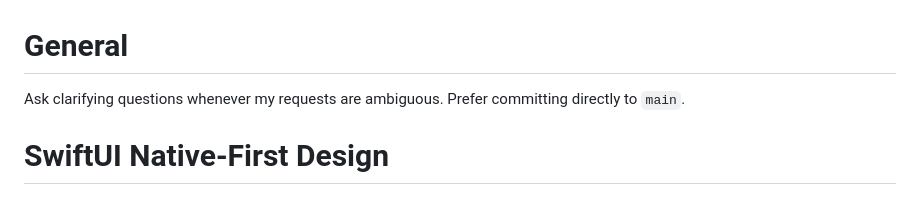
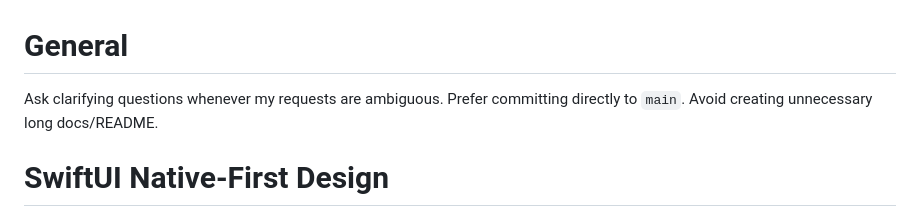
Before and after one commit to atomtoto/Better-YouTube, a Markdown page: AGENTS.md, the part around the change. GitHub-like rendering.

```diff
--- a/AGENTS.md
+++ b/AGENTS.md
@@ -1,5 +1,7 @@
 # General
-Ask clarifying questions whenever my requests are ambiguous. Prefer committing directly to `main`.
+Ask clarifying questions whenever my requests are ambiguous.
+Prefer committing directly to `main`.
+Avoid creating unnecessary long docs/README.
 
 # SwiftUI Native-First Design
 
```
